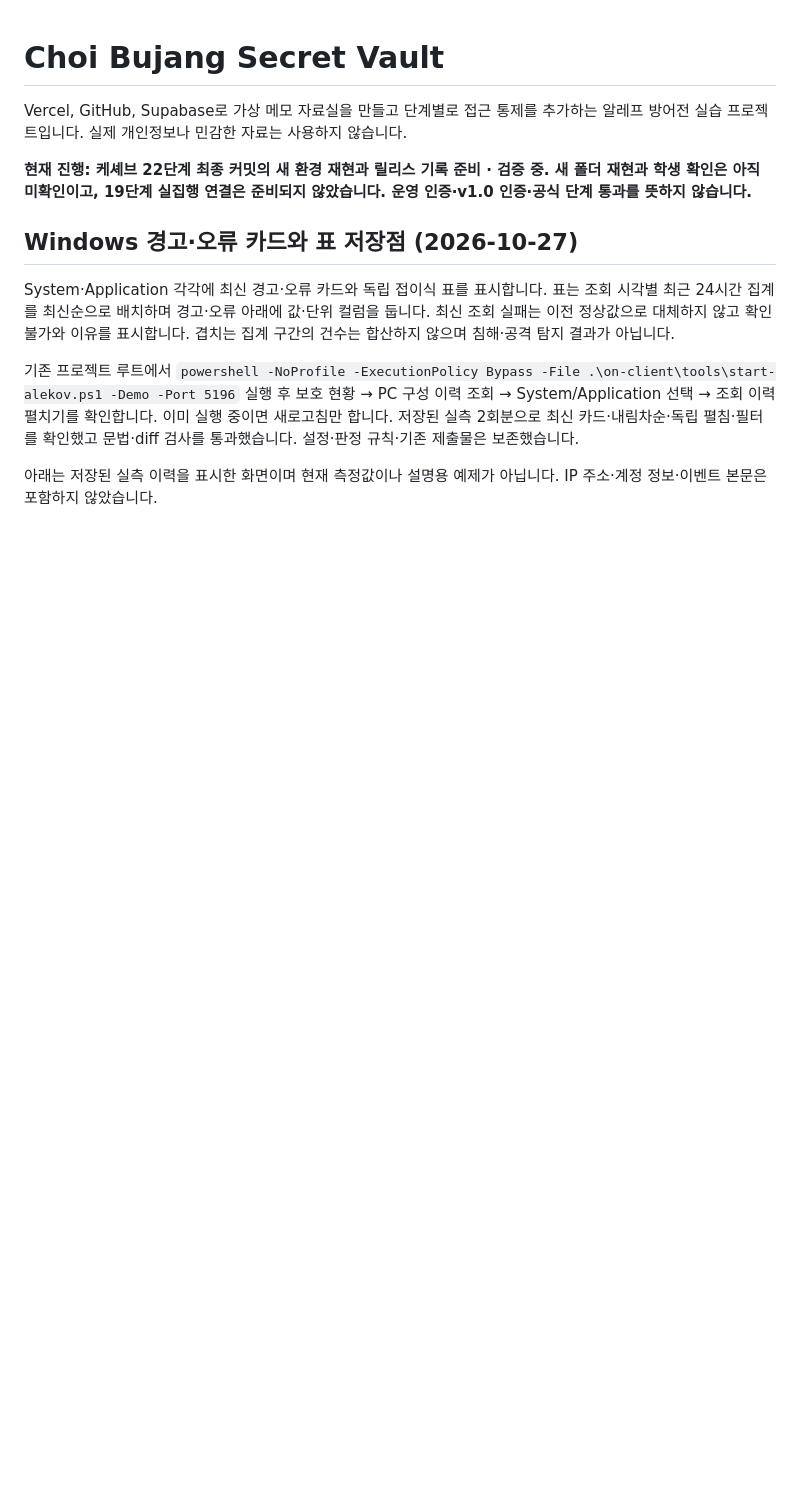
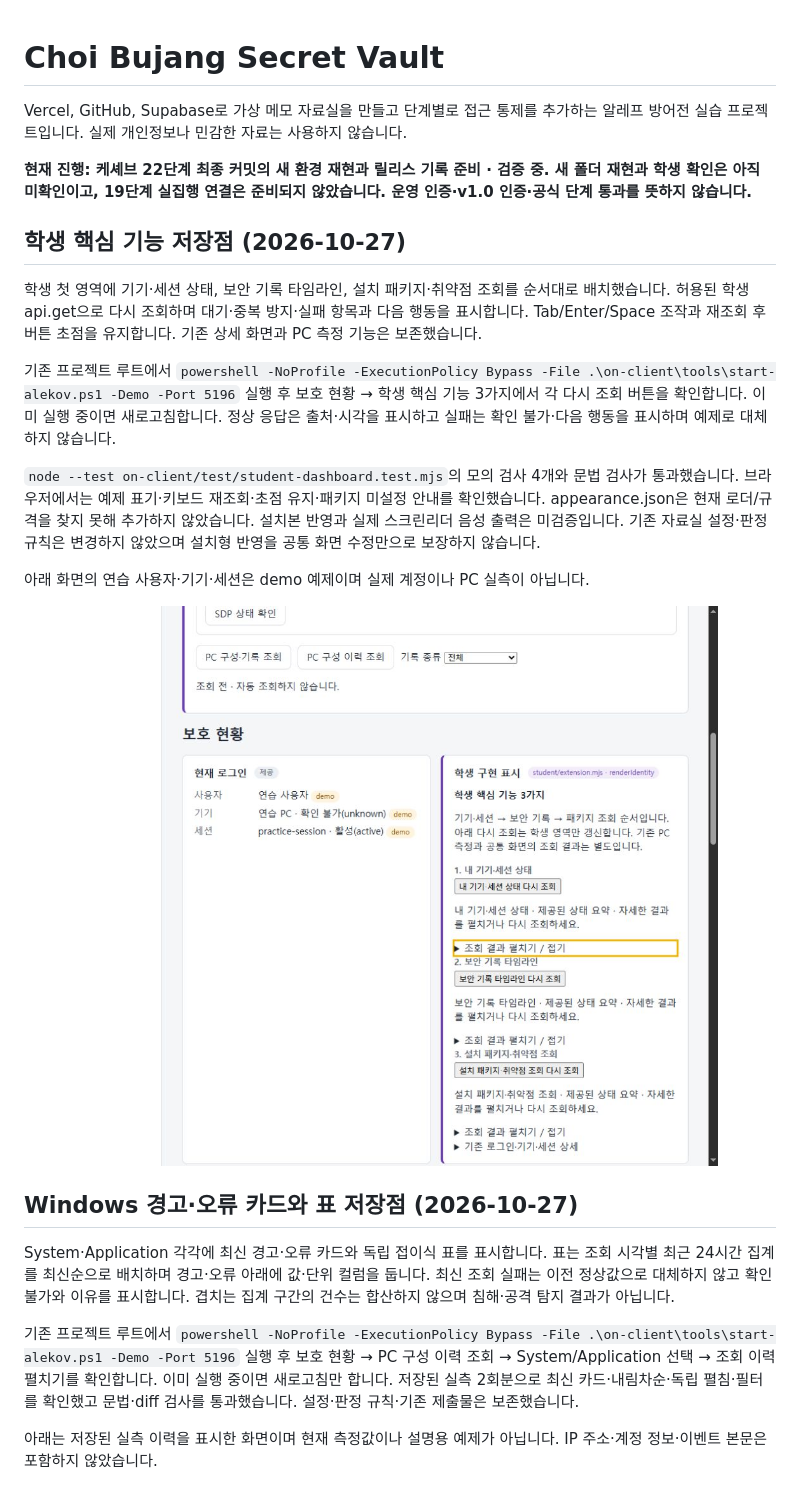
Before and after one commit to jkimsvsd-code/choi-bujang-secret-vault, a Markdown page: README.md, the part around the change. Drawn GitHub-style; pictures changed too: docs/screenshots/student-dashboard.png (added); blank space fills up the shorter version.

Commit message:
feat(student-ui): add core dashboard with accessible refresh states

```diff
--- a/README.md
+++ b/README.md
@@ -3,6 +3,18 @@
 Vercel, GitHub, Supabase로 가상 메모 자료실을 만들고 단계별로 접근 통제를 추가하는 알레프 방어전 실습 프로젝트입니다. 실제 개인정보나 민감한 자료는 사용하지 않습니다.
 
 **현재 진행: 케셰브 22단계 최종 커밋의 새 환경 재현과 릴리스 기록 준비 · 검증 중. 새 폴더 재현과 학생 확인은 아직 미확인이고, 19단계 실집행 연결은 준비되지 않았습니다. 운영 인증·v1.0 인증·공식 단계 통과를 뜻하지 않습니다.**
+
+## 학생 핵심 기능 저장점 (2026-10-27)
+
+학생 첫 영역에 기기·세션 상태, 보안 기록 타임라인, 설치 패키지·취약점 조회를 순서대로 배치했습니다. 허용된 학생 api.get으로 다시 조회하며 대기·중복 방지·실패 항목과 다음 행동을 표시합니다. Tab/Enter/Space 조작과 재조회 후 버튼 초점을 유지합니다. 기존 상세 화면과 PC 측정 기능은 보존했습니다.
+
+기존 프로젝트 루트에서 `powershell -NoProfile -ExecutionPolicy Bypass -File .\on-client\tools\start-alekov.ps1 -Demo -Port 5196` 실행 후 보호 현황 → 학생 핵심 기능 3가지에서 각 다시 조회 버튼을 확인합니다. 이미 실행 중이면 새로고침합니다. 정상 응답은 출처·시각을 표시하고 실패는 확인 불가·다음 행동을 표시하며 예제로 대체하지 않습니다.
+
+`node --test on-client/test/student-dashboard.test.mjs`의 모의 검사 4개와 문법 검사가 통과했습니다. 브라우저에서는 예제 표기·키보드 재조회·초점 유지·패키지 미설정 안내를 확인했습니다. appearance.json은 현재 로더/규격을 찾지 못해 추가하지 않았습니다. 설치본 반영과 실제 스크린리더 음성 출력은 미검증입니다. 기존 자료실 설정·판정 규칙은 변경하지 않았으며 설치형 반영을 공통 화면 수정만으로 보장하지 않습니다.
+
+아래 화면의 연습 사용자·기기·세션은 demo 예제이며 실제 계정이나 PC 실측이 아닙니다.
+
+![학생 핵심 기능 3가지와 키보드 초점](docs/screenshots/student-dashboard.png)
 
 ## Windows 경고·오류 카드와 표 저장점 (2026-10-27)
 
```
Also changed, not shown: docs/STUDENT_RUNBOOK.md (+12 -0 lines), 2 other files.
